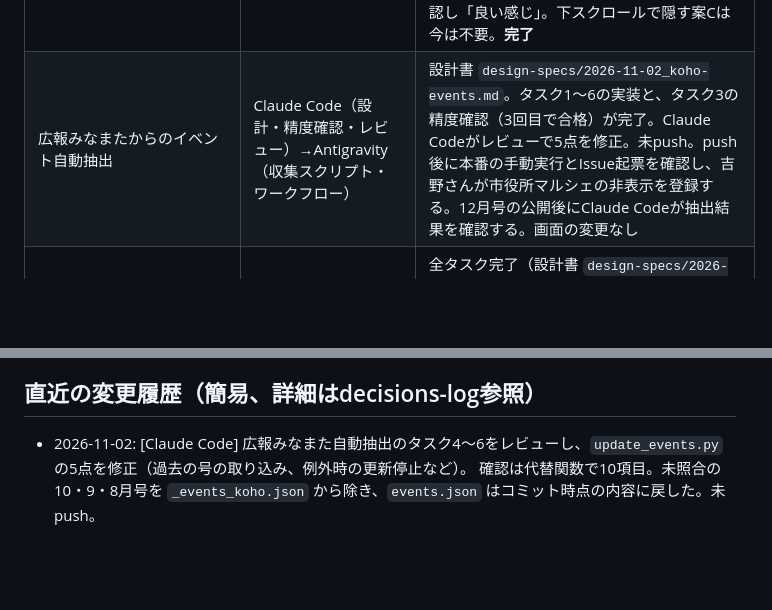
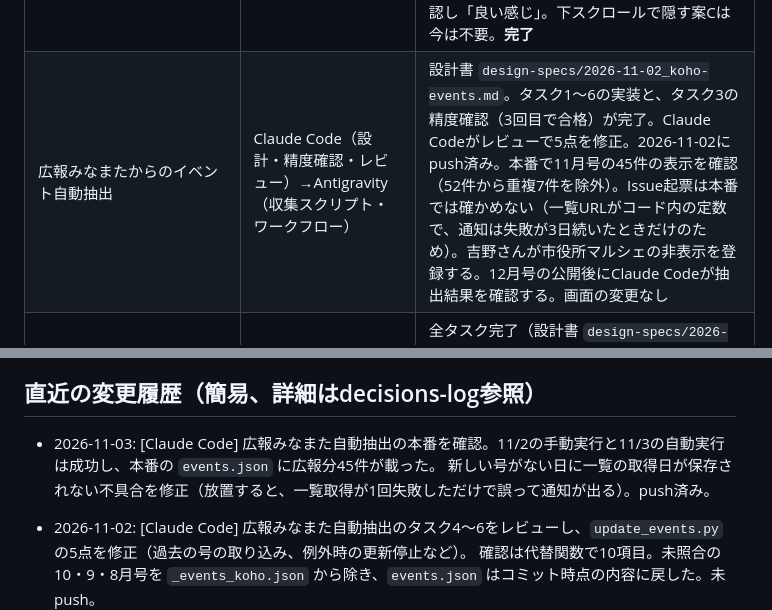
Before and after one commit to yyymkto/minamata-support-portal, a Markdown page: docs/agent-notes/CURRENT_STATUS.md, 2 parts joined by grey strips. GitHub-like rendering; blank space fills up the shorter version.

Commit message:
docs: 広報自動抽出の本番確認結果を記録
Co-Authored-By: Claude Opus 5.5 <noreply@anthropic.com>

```diff
--- a/docs/agent-notes/CURRENT_STATUS.md
+++ b/docs/agent-notes/CURRENT_STATUS.md
@@ -95,7 +95,7 @@ minamata-support-portal
 | イベントの申し込み情報（要申込・締切・受付終了・締切が近いもの） | Claude Code（設計・収集スクリプト・手順書）→吉野さん（シート・フォームの列追加）→Antigravity（UI） | 設計書 `design-specs/2026-10-07_event-registration.md`。Claude Codeのタスク1〜4、Antigravityのタスク6〜8（`src/index.html`：カード申し込み情報バッジ・締切が近いイベントセクション・末尾注意書き・スクロール連動）完了。2026-10-07にClaude Codeがレビュー（修正なし）。吉野さんのタスク5で、掲載用タブの申込方法が `#VALUE!` になり Issue #5 が起票（設計どおり前回分で表示継続）。原因は質問タイトル `申込方法` の前の半角スペースで、吉野さんが修正し `#VALUE!` が消えたことを確認。画面側は `7e4df35` で本番反映済み。修正後の手動実行（run 37495716088）と定期実行（run 37556471821）で掲載用タブを読み込めたことを確認し、Issue #5 をクローズ。吉野さんがスマホで表示を確認し「よさそう」。申込の3項目に値が入ったフォーム経由の実データはまだ無い（サンプルCSVでは確認済み。最初の実際の申し込みで確認する）。**完了** |
 | 子育て支援制度タブの折りたたみ（困りごと単位） | Claude Code（設計・データ）→Antigravity（UI） | 全タスク完了（設計書 `design-specs/2026-10-07_concern-collapse.md`）。Claude Codeによるキャンバス追加・データpush完了に続き、Antigravity担当のタスク1〜5（`src/index.html`：困りごと20個の`<details>`化・閉じた状態の制度名1行プレビュー・開閉状態Set保持・すべて開く/閉じるボタン・共有リンク/全体像リンク時の自動展開・ヘッダー余白連動）を実装完了。2026-10-07にClaude Codeがレビューし1点修正（開閉の印を記号の文字からSVGに）。吉野さんの依頼でpush・本番反映済み（`7e4df35`、run 37495513192）。2026-10-07に吉野さんがスマホで表示を確認し「よさそう」。**完了** |
 | 最新のお知らせの固定部分を小さくする（スマホで読める範囲を広げる） | Claude Code（設計・レビュー）→Antigravity（`src/index.html`） | 全タスク完了（設計書 `design-specs/2026-10-17_feed-header-compact.md`）。最終更新・サイト名・説明文を固定から外し、検索欄・絞り込みだけを固定（案A）。固定部分は約380px→約250px。2026-10-17に本番反映（run 38934542697）、吉野さんがスマホで確認し「良い感じ」。下スクロールで隠す案Cは今は不要。**完了** |
-| 広報みなまたからのイベント自動抽出 | Claude Code（設計・精度確認・レビュー）→Antigravity（収集スクリプト・ワークフロー） | 設計書 `design-specs/2026-11-02_koho-events.md`。タスク1〜6の実装と、タスク3の精度確認（3回目で合格）が完了。Claude Codeがレビューで5点を修正。未push。push後に本番の手動実行とIssue起票を確認し、吉野さんが市役所マルシェの非表示を登録する。12月号の公開後にClaude Codeが抽出結果を確認する。画面の変更なし |
+| 広報みなまたからのイベント自動抽出 | Claude Code（設計・精度確認・レビュー）→Antigravity（収集スクリプト・ワークフロー） | 設計書 `design-specs/2026-11-02_koho-events.md`。タスク1〜6の実装と、タスク3の精度確認（3回目で合格）が完了。Claude Codeがレビューで5点を修正。2026-11-02にpush済み。本番で11月号の45件の表示を確認（52件から重複7件を除外）。Issue起票は本番では確かめない（一覧URLがコード内の定数で、通知は失敗が3日続いたときだけのため）。吉野さんが市役所マルシェの非表示を登録する。12月号の公開後にClaude Codeが抽出結果を確認する。画面の変更なし |
 | 子育て支援制度の固定部分を小さくする | Claude Code（設計）→Antigravity（`src/index.html`） | 全タスク完了（設計書 `design-specs/2026-10-17_concern-header-compact.md`）。Antigravityによりタスク1〜3（`src/index.html`：タイトル・説明文を固定から外し、あてはまるもの・ジャンプボタンのみをsticky固定）を実装完了。**完了** |
 
 ## 未決定の論点（次に議論すべきこと）
@@ -175,6 +175,9 @@ minamata-support-portal
   決定記録 `decisions-log/2026-10-07_concern-collapse.md`（2026-08-15の「常時展開」のうち、カードの常時展開をやめる）。検索は入れない。
 
 ## 直近の変更履歴（簡易、詳細はdecisions-log参照）
+
+- 2026-11-03: [Claude Code] 広報みなまた自動抽出の本番を確認。11/2の手動実行と11/3の自動実行は成功し、本番の `events.json` に広報分45件が載った。
+  新しい号がない日に一覧の取得日が保存されない不具合を修正（放置すると、一覧取得が1回失敗しただけで誤って通知が出る）。push済み。
 
 - 2026-11-02: [Claude Code] 広報みなまた自動抽出のタスク4〜6をレビューし、`update_events.py` の5点を修正（過去の号の取り込み、例外時の更新停止など）。
   確認は代替関数で10項目。未照合の10・9・8月号を `_events_koho.json` から除き、`events.json` はコミット時点の内容に戻した。未push。
```
